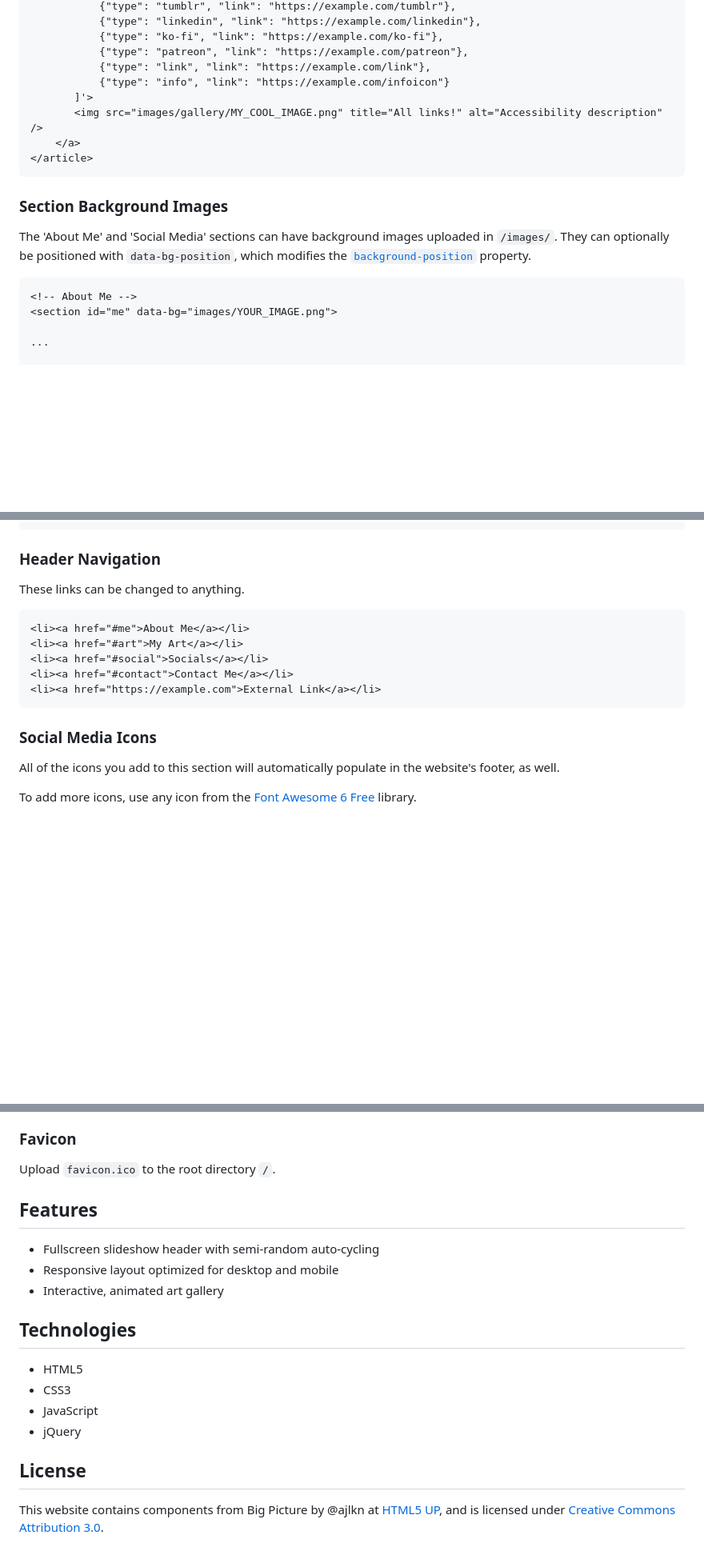
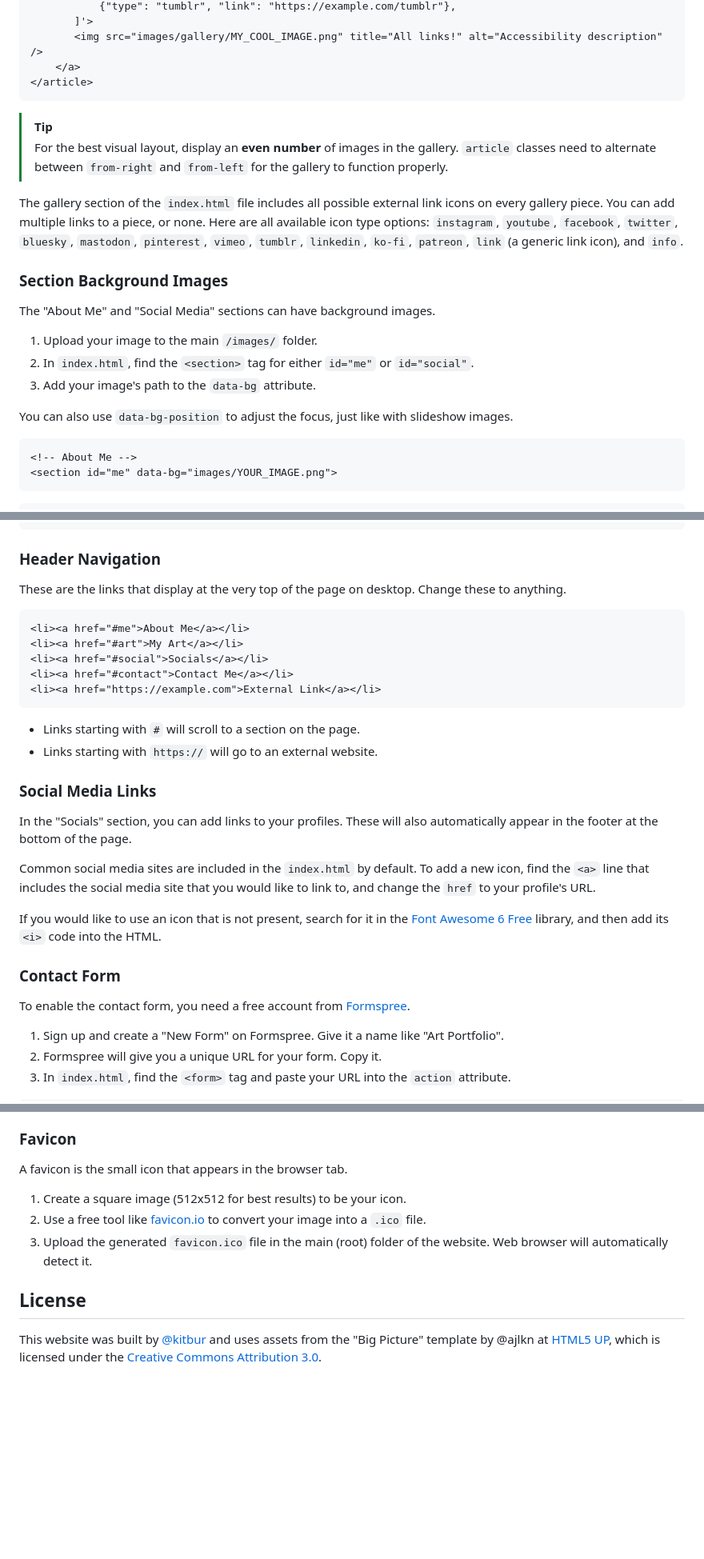
Before and after one commit to sararcasm/sarar.me, a Markdown page: README.md, 3 parts joined by grey strips. Shown: that part at 80% size. Rendered like a GitHub page; blank space fills up the shorter version.

````diff
--- a/README.md
+++ b/README.md
@@ -62,23 +80,28 @@ Whatever text you put in the `title` attribute on the image tag will render as t
            {"type": "tumblr", "link": "https://example.com/tumblr"},
-           {"type": "linkedin", "link": "https://example.com/linkedin"},
-           {"type": "ko-fi", "link": "https://example.com/ko-fi"},
-           {"type": "patreon", "link": "https://example.com/patreon"},
-           {"type": "link", "link": "https://example.com/link"},
-           {"type": "info", "link": "https://example.com/infoicon"}
        ]'>
        <img src="images/gallery/MY_COOL_IMAGE.png" title="All links!" alt="Accessibility description" />
     </a>
 </article>
 ```
+> [!TIP]
+> For the best visual layout, display an **even number** of images in the gallery. `article` classes need to alternate between `from-right` and `from-left` for the gallery to function properly.
+
+The gallery section of the `index.html` file includes all possible external link icons on every gallery piece. You can add multiple links to a piece, or none. Here are all available icon type options: `instagram`, `youtube`, `facebook`, `twitter`, `bluesky`, `mastodon`, `pinterest`, `vimeo`, `tumblr`, `linkedin`, `ko-fi`, `patreon`, `link` (a generic link icon), and `info`.
 
 ### Section Background Images
 
-The 'About Me' and 'Social Media' sections can have background images uploaded in `/images/`. They can optionally be positioned with `data-bg-position`, which modifies the [`background-position`](https://developer.mozilla.org/en-US/docs/Web/CSS/background-position) property.
+The "About Me" and "Social Media" sections can have background images.
+
+1. Upload your image to the main `/images/` folder.
+2. In `index.html`, find the `<section>` tag for either `id="me"` or `id="social"`.
+3. Add your image's path to the `data-bg` attribute.
+
+You can also use `data-bg-position` to adjust the focus, just like with slideshow images.
 
 ```html
 <!-- About Me -->
 <section id="me" data-bg="images/YOUR_IMAGE.png">
+```
 
-...
-
+```html
 <!-- Social Media -->
@@ -87,7 +110,7 @@ The 'About Me' and 'Social Media' sections can have background images uploaded i
 
 ### Header Navigation
 
-These links can be changed to anything.
+These are the links that display at the very top of the page on desktop. Change these to anything.
 
 ```html
 <li><a href="#me">About Me</a></li>
@@ -97,8 +120,22 @@ These links can be changed to anything.
 <li><a href="https://example.com">External Link</a></li>
 ```
 
-### Social Media Icons
+* Links starting with `#` will scroll to a section on the page.
+* Links starting with `https://` will go to an external website.
 
-All of the icons you add to this section will automatically populate in the website's footer, as well.
+### Social Media Links
 
-To add more icons, use any icon from the [Font Awesome 6 Free](https://fontawesome.com/search?ic=free) library.
+In the "Socials" section, you can add links to your profiles. These will also automatically appear in the footer at the bottom of the page.
+
+Common social media sites are included in the `index.html` by default. To add a new icon, find the `<a>` line that includes the social media site that you would like to link to, and change the `href` to your profile's URL.
+
+If you would like to use an icon that is not present, search for it in the [Font Awesome 6 Free](https://fontawesome.com/search?ic=free) library, and then add its `<i>` code into the HTML.
+
+### Contact Form
+
+To enable the contact form, you need a free account from [Formspree](https://formspree.io/).
+
+1. Sign up and create a "New Form" on Formspree. Give it a name like "Art Portfolio".
+2. Formspree will give you a unique URL for your form. Copy it.
+3. In `index.html`, find the `<form>` tag and paste your URL into the `action` attribute.
+
@@ -105,21 +145,12 @@ To add more icons, use any icon from the [Font Awesome 6 Free](https://fontaweso
 
 ### Favicon
 
-Upload `favicon.ico` to the root directory `/`.
+A favicon is the small icon that appears in the browser tab.
 
-## Features
-
-- Fullscreen slideshow header with semi-random auto-cycling
-- Responsive layout optimized for desktop and mobile
-- Interactive, animated art gallery
-
-## Technologies
-
-- HTML5
-- CSS3
-- JavaScript
-- jQuery
+1. Create a square image (512x512 for best results) to be your icon.
+2. Use a free tool like [favicon.io](https://favicon.io/) to convert your image into a `.ico` file.
+3. Upload the generated `favicon.ico` file in the main (root) folder of the website. Web browser will automatically detect it.
 
 ## License
 
-This website contains components from Big Picture by @ajlkn at [HTML5 UP](https://html5up.net), and is licensed under [Creative Commons Attribution 3.0](https://creativecommons.org/licenses/by/3.0/).
+This website was built by [@kitbur](https://github.com/kitbur) and uses assets from the "Big Picture" template by @ajlkn at [HTML5 UP](https://html5up.net), which is licensed under the [Creative Commons Attribution 3.0](https://creativecommons.org/licenses/by/3.0/).
````
Also changed, not shown: other parts of README.md (+42 -21 lines).
